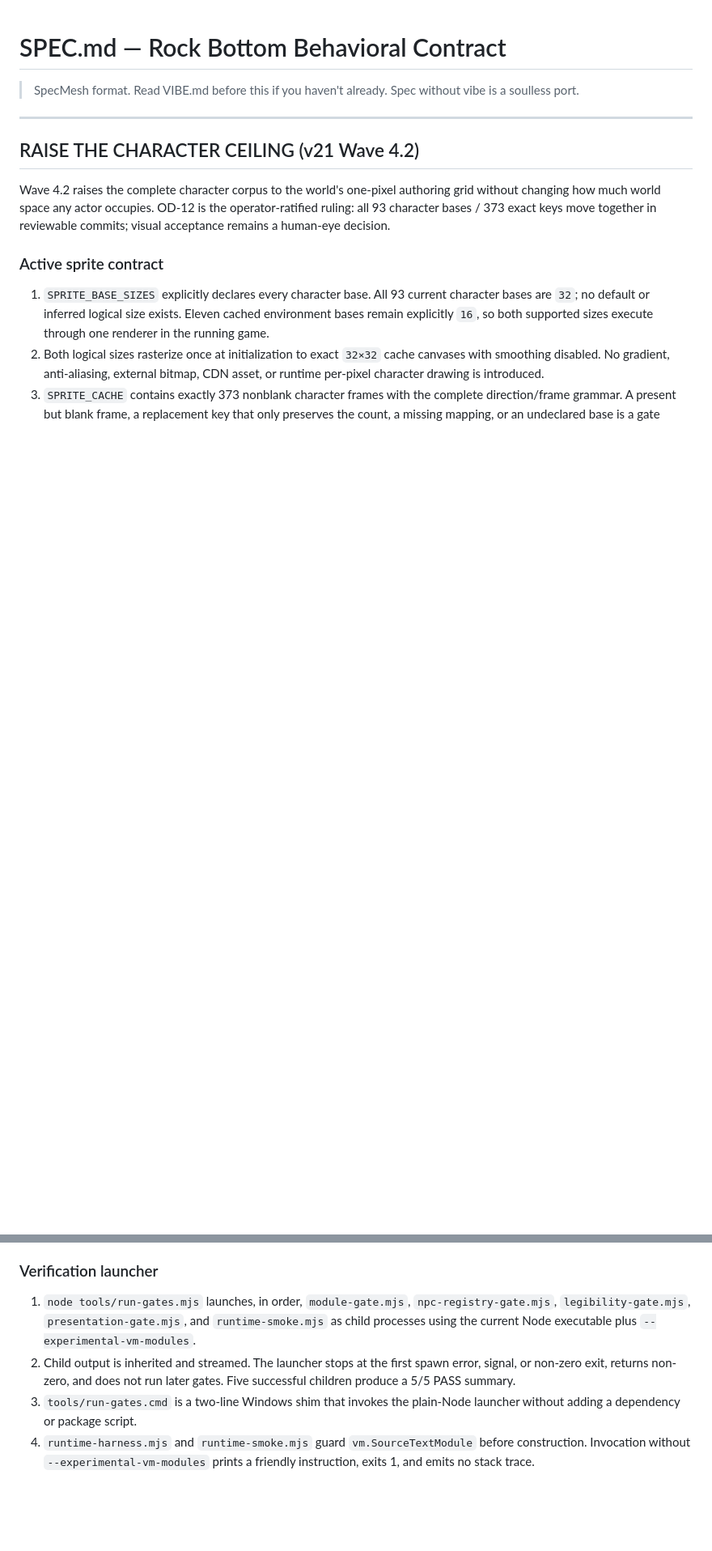
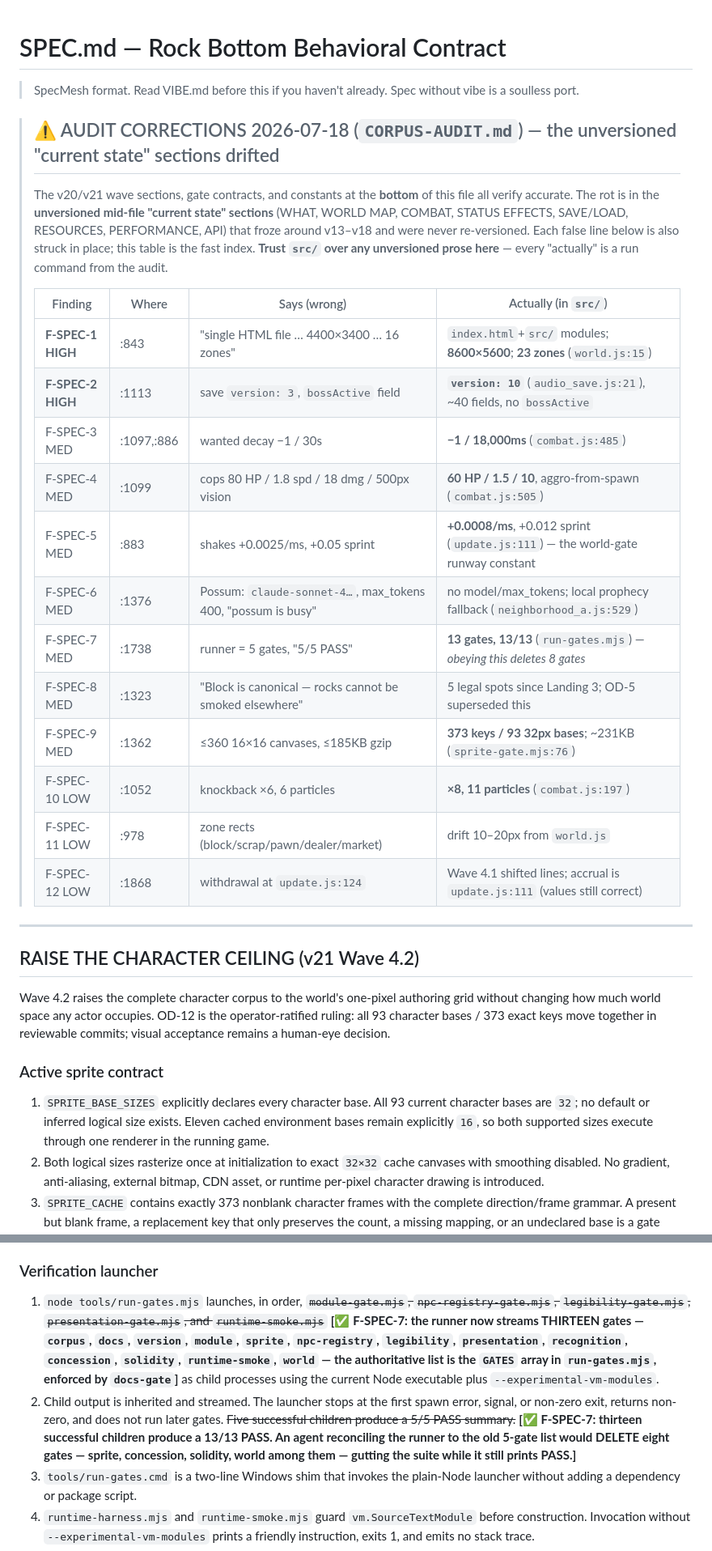
Before and after one commit to Sovereignprime357/rock-bottom, a Markdown page: SPEC.md, 2 parts joined by grey strips. Shown at 81% size. GitHub-like rendering; blank space fills up the shorter version.

Commit message:
corpus-fix: SPEC.md — 2 HIGH + gate-count + Block-canonical struck; all 12 findings tabled at top
The unversioned mid-file 'current state' sections (WHAT/COMBAT/STATUS/SAVE/RESOURCES/PERF/API) froze at v13-v18 while the versioned wave sections and gate contracts stayed accurate. F-SPEC-1 (HIGH): 'single HTML file, 4400x3400, 16 zones' -> index.html+src/, 8600x5600, 23 zones; an agent clamps the world back and stranded every v19 coord. F-SPEC-2 (HIGH): documented save shape is version:3 with bossActive -> live is version:10, ~40 fields, no bossActive; normalizing to the doc corrupts every save.

Also struck inline: F-SPEC-7 (runner listed 5 gates/5-of-5 -> 13/13; obeying deletes 8 gates including sprite/concession/solidity/world) and F-SPEC-8 (Block 'canonical, cannot smoke elsewhere' inside a MUST-HOLD invariant list -> 5 legal spots since Landing 3; an invariant-checker rips out the shipped concession system). The remaining MEDIUM/LOW balance drifts (cop stats, shakes rate, wanted decay, knockback, Possum API, sprite budget, zone rects, line anchors) are each captured with finding ID + correct src/ value in the AUDIT CORRECTIONS table at the top of the file - trust src/ over unversioned prose. Retract-in-place; file grew.

```diff
--- a/SPEC.md
+++ b/SPEC.md
@@ -1,6 +1,28 @@
 # SPEC.md — Rock Bottom Behavioral Contract
 
 > SpecMesh format. Read VIBE.md before this if you haven't already. Spec without vibe is a soulless port.
+
+> ## ⚠️ AUDIT CORRECTIONS 2026-07-18 (`CORPUS-AUDIT.md`) — the unversioned "current state" sections drifted
+> The v20/v21 wave sections, gate contracts, and constants at the **bottom** of this file all verify
+> accurate. The rot is in the **unversioned mid-file "current state" sections** (WHAT, WORLD MAP,
+> COMBAT, STATUS EFFECTS, SAVE/LOAD, RESOURCES, PERFORMANCE, API) that froze around v13–v18 and were
+> never re-versioned. Each false line below is also struck in place; this table is the fast index.
+> **Trust `src/` over any unversioned prose here** — every "actually" is a run command from the audit.
+>
+> | Finding | Where | Says (wrong) | Actually (in `src/`) |
+> |---|---|---|---|
+> | **F-SPEC-1 HIGH** | :843 | "single HTML file … 4400×3400 … 16 zones" | `index.html`+`src/` modules; **8600×5600**; **23 zones** (`world.js:15`) |
+> | **F-SPEC-2 HIGH** | :1113 | save `version: 3`, `bossActive` field | **`version: 10`** (`audio_save.js:21`), ~40 fields, no `bossActive` |
+> | F-SPEC-3 MED | :1097,:886 | wanted decay −1 / 30s | **−1 / 18,000ms** (`combat.js:485`) |
+> | F-SPEC-4 MED | :1099 | cops 80 HP / 1.8 spd / 18 dmg / 500px vision | **60 HP / 1.5 / 10**, aggro-from-spawn (`combat.js:505`) |
+> | F-SPEC-5 MED | :883 | shakes +0.0025/ms, +0.05 sprint | **+0.0008/ms**, +0.012 sprint (`update.js:111`) — the world-gate runway constant |
+> | F-SPEC-6 MED | :1376 | Possum: `claude-sonnet-4…`, max_tokens 400, "possum is busy" | no model/max_tokens; local prophecy fallback (`neighborhood_a.js:529`) |
+> | F-SPEC-7 MED | :1738 | runner = 5 gates, "5/5 PASS" | **13 gates, 13/13** (`run-gates.mjs`) — *obeying this deletes 8 gates* |
+> | F-SPEC-8 MED | :1323 | "Block is canonical — rocks cannot be smoked elsewhere" | 5 legal spots since Landing 3; OD-5 superseded this |
+> | F-SPEC-9 MED | :1362 | ≤360 16×16 canvases, ≤185KB gzip | **373 keys / 93 32px bases**; ~231KB (`sprite-gate.mjs:76`) |
+> | F-SPEC-10 LOW | :1052 | knockback ×6, 6 particles | **×8, 11 particles** (`combat.js:197`) |
+> | F-SPEC-11 LOW | :978 | zone rects (block/scrap/pawn/dealer/market) | drift 10–20px from `world.js` |
+> | F-SPEC-12 LOW | :1868 | withdrawal at `update.js:124` | Wave 4.1 shifted lines; accrual is `update.js:111` (values still correct) |
 
 ---
 
@@ -1735,8 +1759,8 @@ The passing report includes canonical-row count, distinct actor identities cover
 
 ### Verification launcher
 
-1. `node tools/run-gates.mjs` launches, in order, `module-gate.mjs`, `npc-registry-gate.mjs`, `legibility-gate.mjs`, `presentation-gate.mjs`, and `runtime-smoke.mjs` as child processes using the current Node executable plus `--experimental-vm-modules`.
-2. Child output is inherited and streamed. The launcher stops at the first spawn error, signal, or non-zero exit, returns non-zero, and does not run later gates. Five successful children produce a 5/5 PASS summary.
+1. `node tools/run-gates.mjs` launches, in order, ~~`module-gate.mjs`, `npc-registry-gate.mjs`, `legibility-gate.mjs`, `presentation-gate.mjs`, and `runtime-smoke.mjs`~~ **[✅ F-SPEC-7: the runner now streams THIRTEEN gates — `corpus`, `docs`, `version`, `module`, `sprite`, `npc-registry`, `legibility`, `presentation`, `recognition`, `concession`, `solidity`, `runtime-smoke`, `world` — the authoritative list is the `GATES` array in `run-gates.mjs`, enforced by `docs-gate`]** as child processes using the current Node executable plus `--experimental-vm-modules`.
+2. Child output is inherited and streamed. The launcher stops at the first spawn error, signal, or non-zero exit, returns non-zero, and does not run later gates. ~~Five successful children produce a 5/5 PASS summary.~~ **[✅ F-SPEC-7: thirteen successful children produce a 13/13 PASS. An agent reconciling the runner to the old 5-gate list would DELETE eight gates — sprite, concession, solidity, world among them — gutting the suite while it still prints PASS.]**
 3. `tools/run-gates.cmd` is a two-line Windows shim that invokes the plain-Node launcher without adding a dependency or package script.
 4. `runtime-harness.mjs` and `runtime-smoke.mjs` guard `vm.SourceTextModule` before construction. Invocation without `--experimental-vm-modules` prints a friendly instruction, exits 1, and emits no stack trace.
 
```
Also changed, not shown: other parts of SPEC.md (+4 -2 lines).
